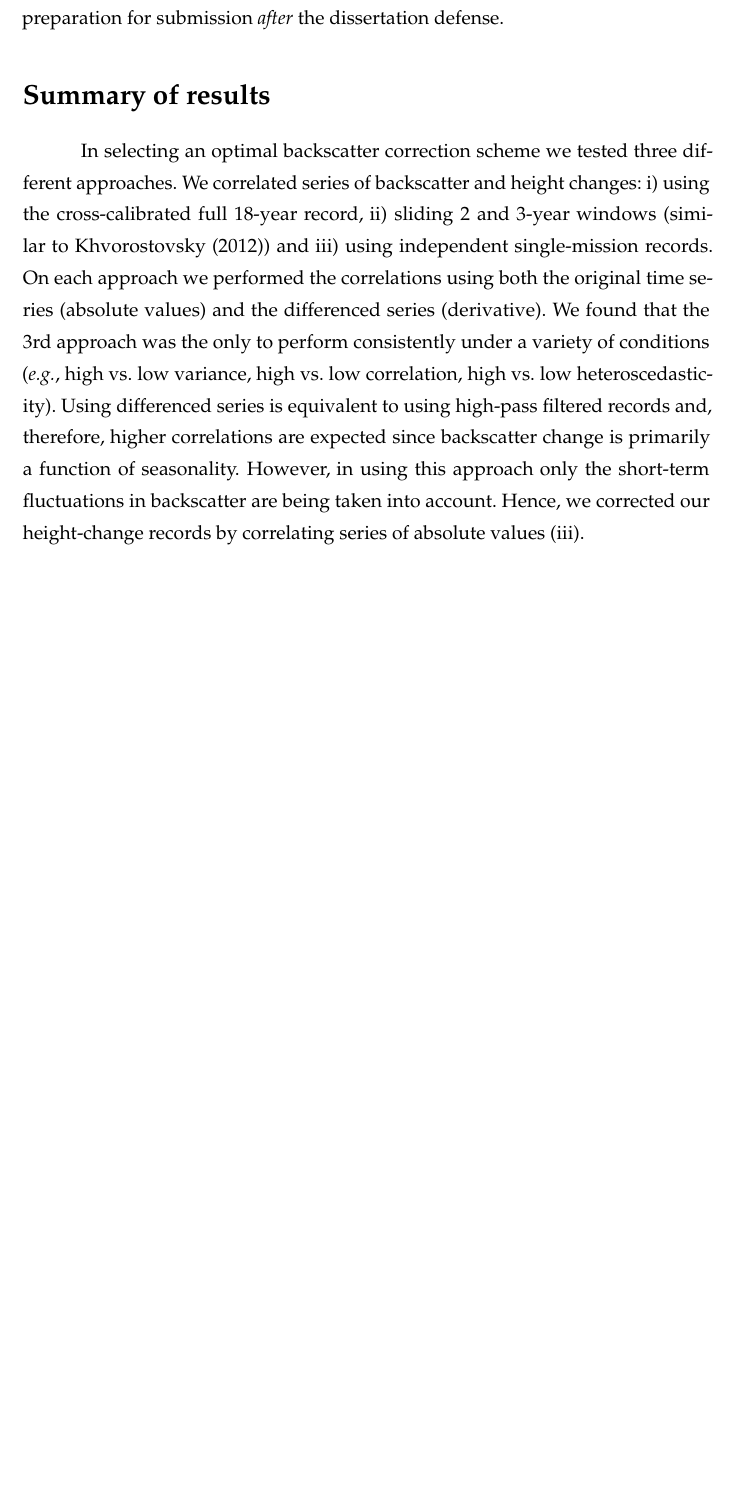
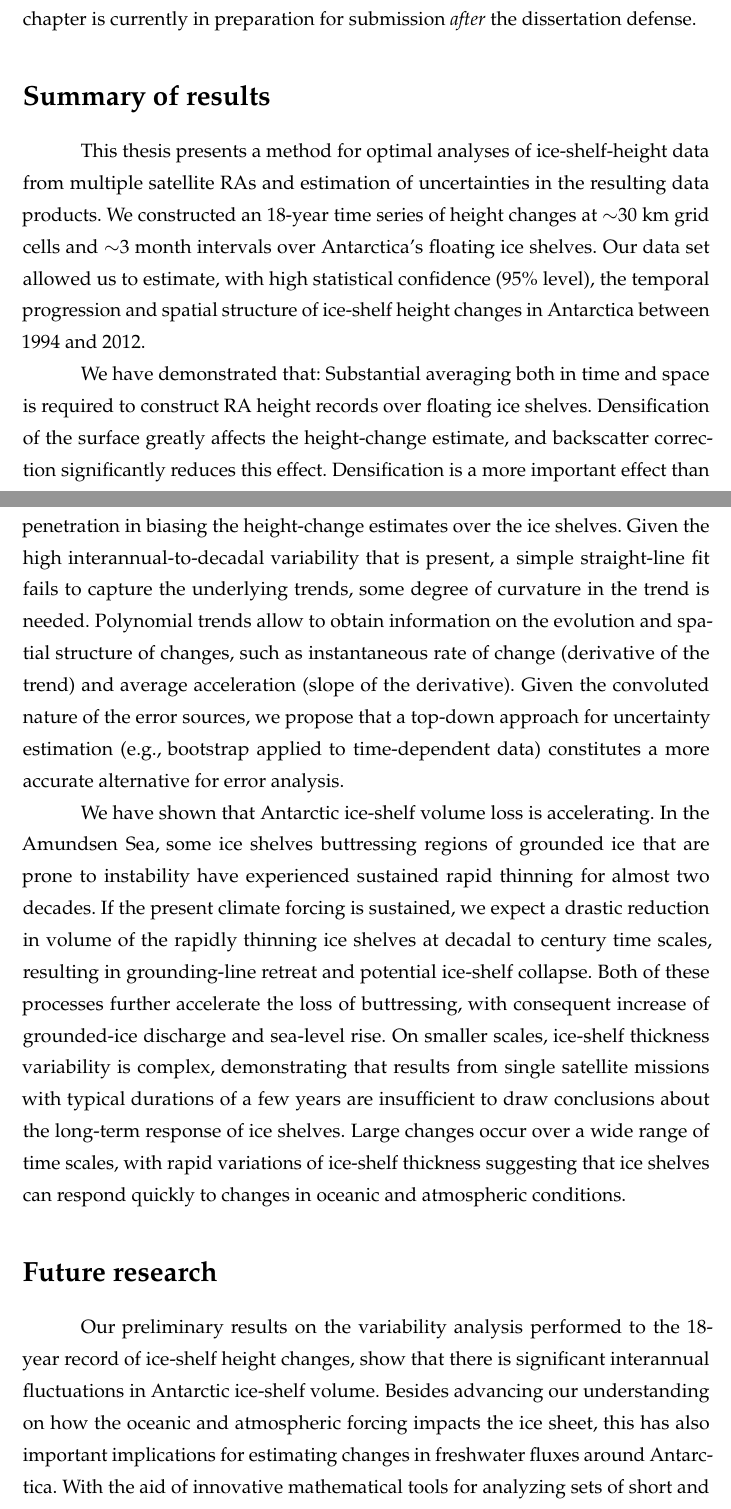
Before and after one commit to fspaolo/phd-thesis, a LaTeX thesis (thesis.tex, which reads chapter1.tex): part of page 18 of 21 before the commit and two parts of pages 18 and 19 of 23 after it, the two joined at a grey line, cut so that both start at the same text, the shorter picture padded with empty space. Compiled offline with pdfLaTeX; a LaTeX package or settings file that is missing is left out.

Commit message:
added text

```diff
--- a/chapter1.tex
+++ b/chapter1.tex
@@ -171,9 +171,39 @@ To be achieved with the conclusion of the following objectives:
   atmosphere and the ocean ({\it e.g.}, El Ni\~{n}o Southern Oscillation).
 \end{enumerate}
 
-In this sense, the thesis is organized in [FOUR?] chapters. Each chapter was designed as a self-contained piece of work to address the general objectives proposed in this dissertation (above). {\sc Chapter~2} describes the full methodology implemented in this study (partially developed and partially modified from previous works) to construct the longest, continuous, high-resolution (in time and space) time series of changes in ice-shelf surface-height from multiple satellite radar altimeters. In this chapter the RA data and corrections are discussed, and new processing approaches are proposed. This chapter is currently in review for publication in the journal {\it Remote Sensing of Environment}. {\sc Chapter~3} describes the trend analysis approach implemented in the ice-shelf-height time-series product, as well as reports and discusses the findings, which have advanced significantly our understanding on the state of Antarctic ice shelves. This chapter is published in the journal {\it Science}. {\sc Chapter~4} focuses on the variability analysis of the ice-shelf-height time series. This chapter investigates the origin of interannual fluctuations in the ice-shelf volume, and seeks to understand the links between observe changes and large-scale climate variability. This chapter is currently in preparation for submission \emph{after} the dissertation defense.
+\section*{Thesis outline}
+
+This thesis is organized in four chapters. Each chapter was designed as a self-contained piece of work to address the general objectives proposed in this dissertation (above). {\sc Chapter~1} (this current chapter) presents an introduction to the scientific questions being addressed and the background necessary to follow the work done in Chapters 2--4. {\sc Chapter~2} describes the full methodology implemented in this study (partially developed and partially modified from previous works) to construct the longest, continuous, high-resolution (in time and space) time series of changes in ice-shelf surface-height from multiple satellite radar altimeters. In this chapter the RA data and corrections are discussed, and new processing approaches are proposed. This chapter is currently in review for publication in the journal {\it Remote Sensing of Environment}. {\sc Chapter~3} describes the trend analysis approach implemented in the ice-shelf-height time-series product (derived in Chapter 2), as well as reports and discusses the findings, which have advanced significantly our understanding on the state of the Antarctic ice shelves. This chapter is published in the journal {\it Science}. {\sc Chapter~4} focuses on the variability analysis of the ice-shelf-height time series. This chapter investigates the origin of interannual fluctuations in the ice-shelf volume, and seeks to understand the links between observe changes and large-scale climate variability. This chapter is currently in preparation for submission \emph{after} the dissertation defense.
 
 \section*{Summary of results}
 
+This thesis presents a method for optimal analyses of ice-shelf-height data from multiple satellite RAs and estimation of uncertainties in the resulting data products. We constructed an 18-year time series of height changes at $\sim$30 km grid cells and $\sim$3 month intervals over Antarctica's floating ice shelves. Our data set allowed us to estimate, with high statistical confidence (95\% level), the temporal progression and spatial structure of ice-shelf height changes in Antarctica between 1994 and 2012.
 
-In selecting an optimal backscatter correction scheme we tested three different approaches. We correlated series of backscatter and height changes: i) using the cross-calibrated full 18-year record, ii) sliding 2 and 3-year windows (similar to Khvorostovsky (2012)) and iii) using independent single-mission records. On each approach we performed the correlations using both the original time series (absolute values) and the differenced series (derivative). We found that the 3rd approach was the only to perform consistently under a variety of conditions ({\it e.g.}, high vs. low variance, high vs. low correlation, high vs. low heteroscedasticity). Using differenced series is equivalent to using high-pass filtered records and, therefore, higher correlations are expected since backscatter change is primarily a function of seasonality. However, in using this approach only the short-term fluctuations in backscatter are being taken into account. Hence, we corrected our height-change records by correlating series of absolute values (iii).
+We have demonstrated that: Substantial averaging both in time and space is required to construct RA height records over floating ice shelves. Densification of the surface greatly affects the height-change estimate, and backscatter correction significantly reduces this effect. Densification is a more important effect than penetration in biasing the height-change estimates over the ice shelves. Given the high interannual-to-decadal variability that is present, a simple straight-line fit fails to capture the underlying trends, some degree of curvature in the trend is needed. Polynomial trends allow to obtain information on the evolution and spatial structure of changes, such as instantaneous rate of change (derivative of the trend) and average acceleration (slope of the derivative). Given the convoluted nature of the error sources, we propose that a top-down approach for uncertainty estimation (e.g., bootstrap applied to time-dependent data) constitutes a more accurate alternative for error analysis.
+
+We have shown that Antarctic ice-shelf volume
+loss is accelerating. In the Amundsen Sea,
+some ice shelves buttressing regions of grounded
+ice that are prone to instability have experienced
+sustained rapid thinning for almost two decades.
+If the present climate forcing is sustained, we
+expect a drastic reduction in volume of the rapidly
+thinning ice shelves at decadal to century
+time scales, resulting in grounding-line retreat
+and potential ice-shelf collapse. Both of these processes
+further accelerate the loss of buttressing,
+with consequent increase of grounded-ice
+discharge and sea-level rise. On smaller scales,
+ice-shelf thickness variability is complex, demonstrating
+that results from single satellite missions
+with typical durations of a few years are
+insufficient to draw conclusions about the long-term
+response of ice shelves. Large changes occur
+over a wide range of time scales, with rapid variations
+of ice-shelf thickness suggesting that ice
+shelves can respond quickly to changes in oceanic
+and atmospheric conditions.
+
+\section*{Future research}
+
+Our preliminary results on the variability analysis performed to the 18-year record of ice-shelf height changes, show that there is significant interannual fluctuations in Antarctic ice-shelf volume. Besides advancing our understanding on how the oceanic and atmospheric forcing impacts the ice sheet, this has also important implications for estimating changes in freshwater fluxes around Antarctica. With the aid of innovative mathematical tools for analyzing sets of short and noisy records (e.g., multi-variate singular spectrum analysis), we have estimated the spectrum of sub-decadal changes for some key regions in West Antarctica. We found statistically significant peaks (energy content) in two particular frequency bands: $\sim$1 year (the expected contribution from the seasonal cycle) and $\sim$4--6 years. Interestingly, the latter coincides with the characteristic spectral signature of El Ni\~no Southern Oscillation (ENSO) as derived from the Sourthern Oscillation Index (SOI). The ENSO has been shown to affect sea-surface pressure and, consequently, sea-ice conditions in the Amundsen and Bellingshausen seas. Although the Antarctic response to ENSO forcing is not ubiquitous, it is reasonable to expect that this large-scale climate variation will be felt by the floating ice shelves as well. Investigating potential linkages between tropical-climate variability and changes in the Antarctic ice shelves is the subject of a planned postdoctoral project.
```
Also changed, not shown: chapter1.tex (4 more changed lines).
